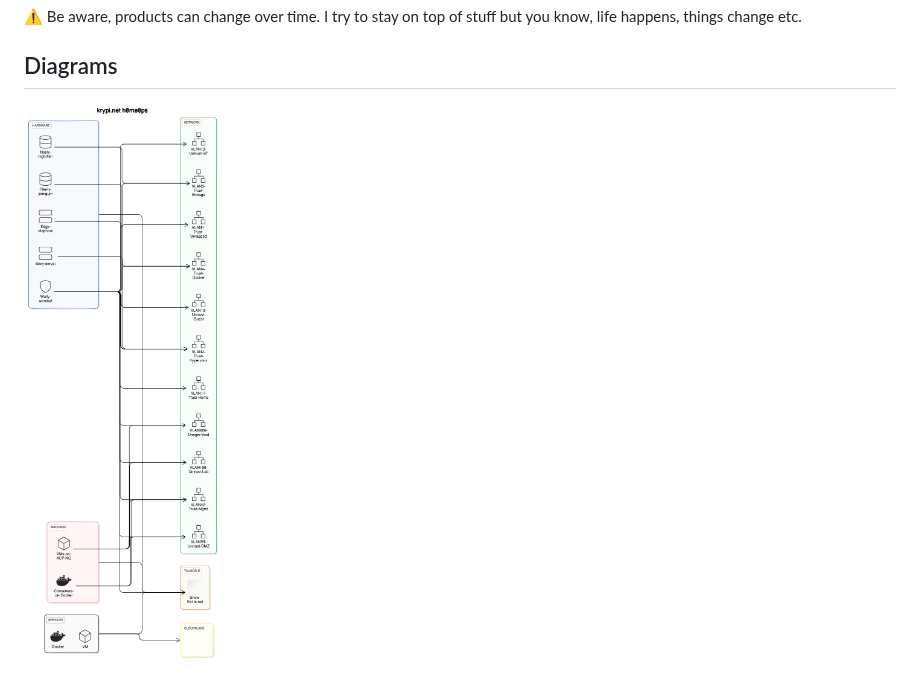
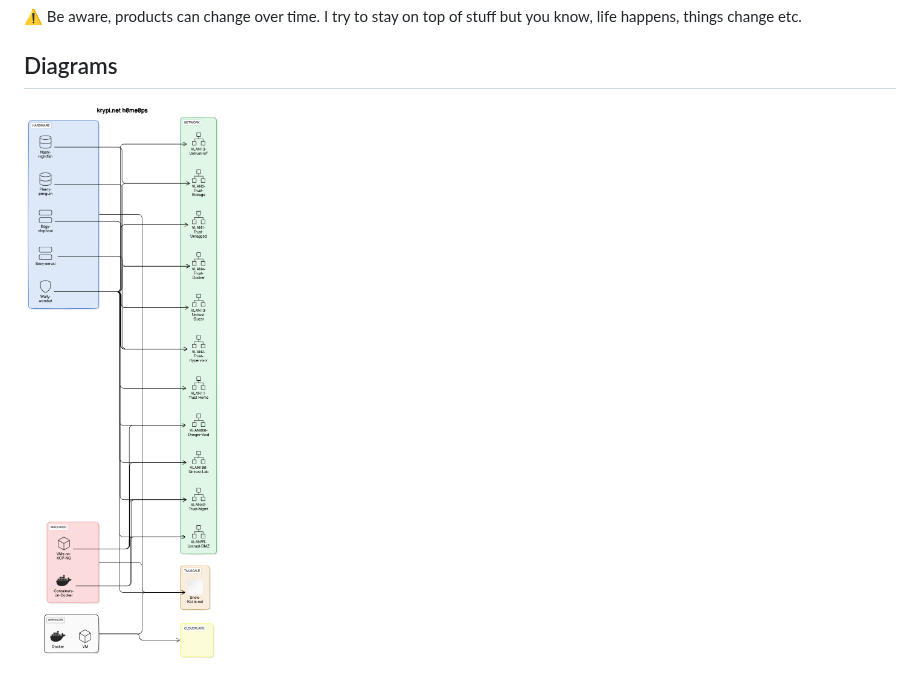
Before and after one commit to kaywoz/home0ps, a Markdown page: README.md, the part around the change. GitHub-like rendering; pictures changed too: .eraser/w7KGBbqem433wRv7Y7wP___X0sJn9MOhPegOp7fnl0MHqOu1LT2___---diagram----a5074554040a836d48a70dbc34f8dec0-krypi-net-h0me0ps.png (added), .eraser/w7KGBbqem433wRv7Y7wP___X0sJn9MOhPegOp7fnl0MHqOu1LT2___---diagram----bf49a5f6b3f04ab5acd9a05908fcffce-krypi-net-h0me0ps.png (deleted).

Commit message:
Update README.md from Eraser

```diff
--- a/README.md
+++ b/README.md
@@ -11,7 +11,7 @@ This repository is my personal template collection. Here you'll find templates,
 <!-- eraser-additional-content -->
 ## Diagrams
 <!-- eraser-additional-files -->
-<a href="/README-krypi.net h0me0ps-1.eraserdiagram" data-element-id="P3xiglesT1v3IJCKGm6H1"><img src="/.eraser/w7KGBbqem433wRv7Y7wP___X0sJn9MOhPegOp7fnl0MHqOu1LT2___---diagram----bf49a5f6b3f04ab5acd9a05908fcffce-krypi-net-h0me0ps.png" alt="" data-element-id="P3xiglesT1v3IJCKGm6H1" /></a>
+<a href="/README-krypi.net h0me0ps-1.eraserdiagram" data-element-id="P3xiglesT1v3IJCKGm6H1"><img src="/.eraser/w7KGBbqem433wRv7Y7wP___X0sJn9MOhPegOp7fnl0MHqOu1LT2___---diagram----a5074554040a836d48a70dbc34f8dec0-krypi-net-h0me0ps.png" alt="" data-element-id="P3xiglesT1v3IJCKGm6H1" /></a>
 <!-- end-eraser-additional-files -->
 <!-- end-eraser-additional-content -->
 <!--- Eraser file: https://app.eraser.io/workspace/w7KGBbqem433wRv7Y7wP --->
```
Also changed, not shown: 1 other file.
